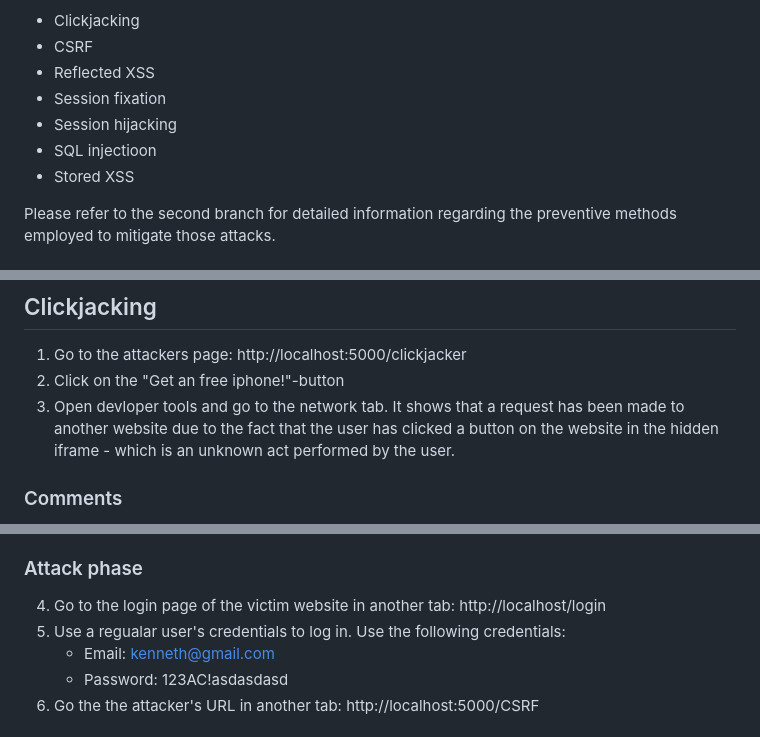
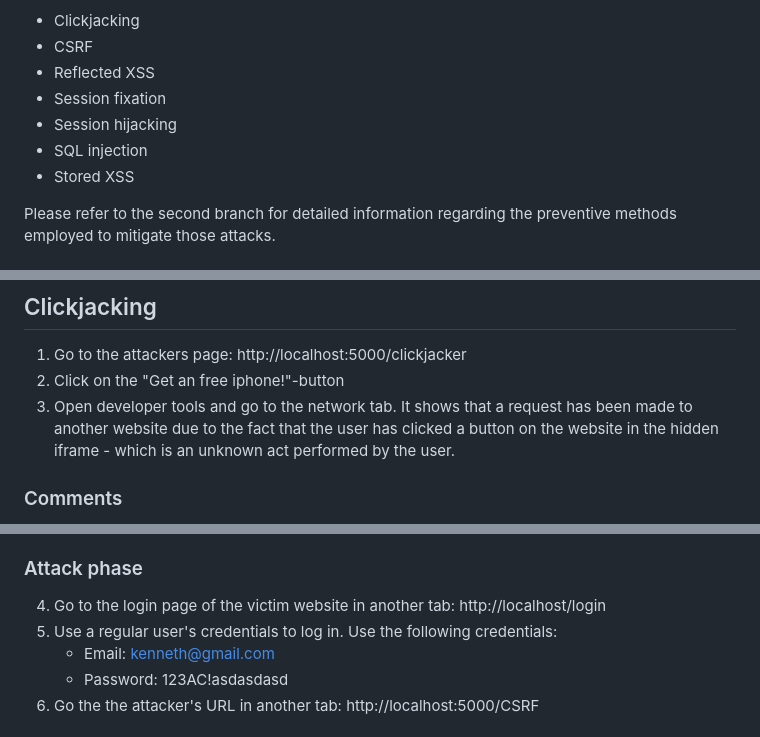
Before and after one commit to davidlarsson33/Web-shop-under-attack, a Markdown page: README.md, 3 parts joined by grey strips. Drawn GitHub-style.

```diff
--- a/README.md
+++ b/README.md
@@ -28,7 +28,7 @@ Instructions for how to perform the following attacks are provided:
 - Reflected XSS
 - Session fixation
 - Session hijacking
-- SQL injectioon
+- SQL injection
 - Stored XSS
 
 
@@ -84,7 +84,7 @@ docker-compose up
 
 1. Go to the attackers page: http://localhost:5000/clickjacker
 2. Click on the "Get an free iphone!"-button
-3. Open devloper tools and go to the network tab. It shows that a request has been made to another website due to the fact that the user has clicked a button on the website in the hidden iframe - which is an unknown act performed by the user.
+3. Open developer tools and go to the network tab. It shows that a request has been made to another website due to the fact that the user has clicked a button on the website in the hidden iframe - which is an unknown act performed by the user.
 
 ### Comments
 Once the user clicks on the button on this website her clicks will get hijacked. The victim thinks that she is going to win an iphone but in reality she performs some actions on another website (http://localhost/) embedded in an hidden iframe. In this case the user just navigates on the hidden website - which is harmless but it demonstrates the potential of the attack.
@@ -102,7 +102,7 @@ Once the user clicks on the button on this website her clicks will get hijacked.
 
 ### Attack phase
 4. Go to the login page of the victim website in another tab: http://localhost/login
-5. Use a regualar user's credentials to log in. Use the following credentials:
+5. Use a regular user's credentials to log in. Use the following credentials:
    - Email: kenneth@gmail.com
    - Password: 123AC!asdasdasd
 6. Go the the attacker's URL in another tab: http://localhost:5000/CSRF
```
Also changed, not shown: other parts of README.md (+11 -11 lines).
